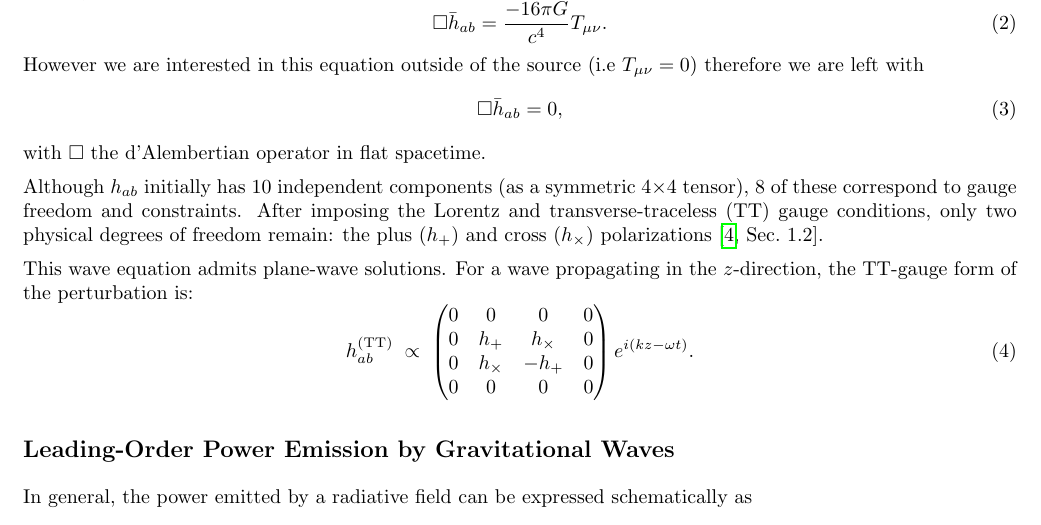
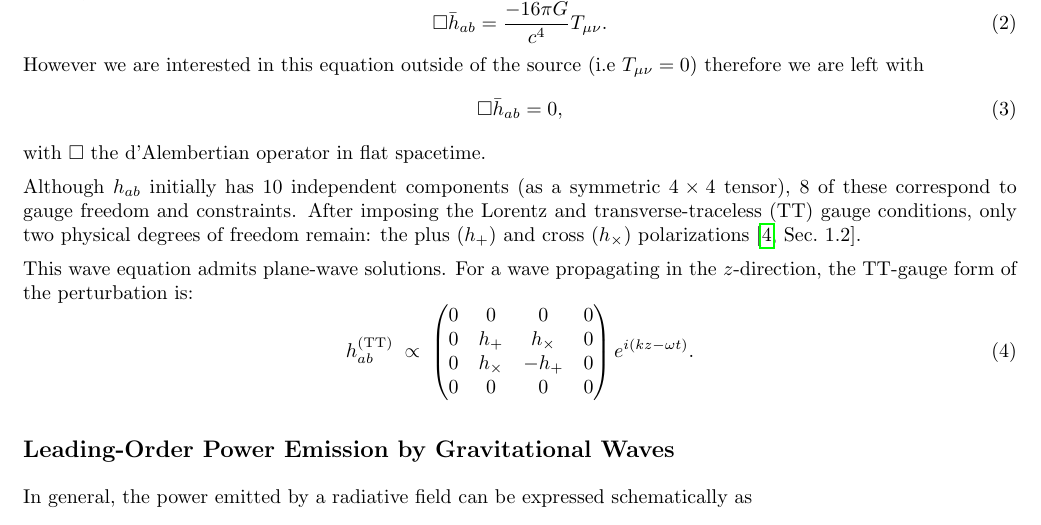
Before and after one commit to seanwhite674/FinalYearProject, a LaTeX document (Latex/FYP.tex): part of page 1 of 18, cut so that both start at the same text. Compiled offline with pdfLaTeX.

Commit message:
had issue fixed it

```diff
--- a/Latex/FYP.tex
+++ b/Latex/FYP.tex
@@ -19,10 +19,9 @@
 \usepackage{amssymb}
 
 
+\usepackage{cite} % For citation handling
 \bibliographystyle{acm}
-
-%\addbibresource{references.bib}                    % Corrected the .bib file extension
-%\bibliography{references}
+ % without .bib extension
 
 
 \title{FYP }
@@ -59,7 +58,7 @@ However we are interested in this equation outside of the source (i.e $T_{\mu \n
 with \(\Box\) the d’Alembertian operator in flat spacetime.
 
 \noindent
-Although \(h_{ab}\) initially has 10 independent components (as a symmetric 4×4 tensor), 8 of these correspond to gauge freedom and constraints. After imposing the Lorentz and transverse-traceless (TT) gauge conditions, only two physical degrees of freedom remain: the plus (\(h_+\)) and cross (\(h_\times\)) polarizations~\cite[Sec.~1.2]{GRbook}.
+Although \(h_{ab}\) initially has 10 independent components (as a symmetric $4 \times 4$ tensor), 8 of these correspond to gauge freedom and constraints. After imposing the Lorentz and transverse-traceless (TT) gauge conditions, only two physical degrees of freedom remain: the plus (\(h_+\)) and cross (\(h_\times\)) polarizations~\cite[Sec.~1.2]{GRbook}.
 
 \noindent
 This wave equation admits plane-wave solutions. For a wave propagating in the \(z\)-direction, the TT-gauge form of the perturbation is:
```
Also changed, not shown: Latex/FYP.tex (4 more changed lines), 5 other files.
